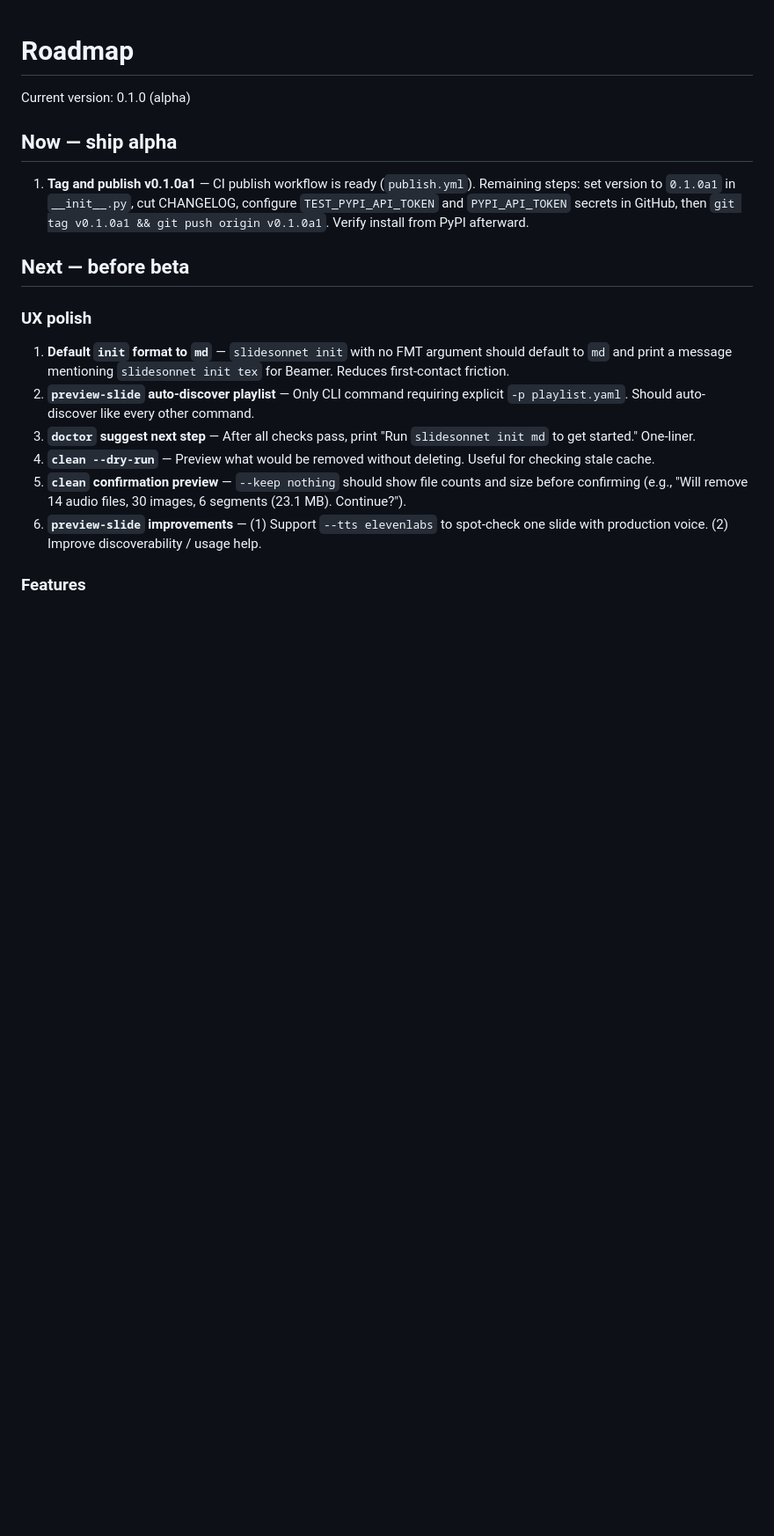
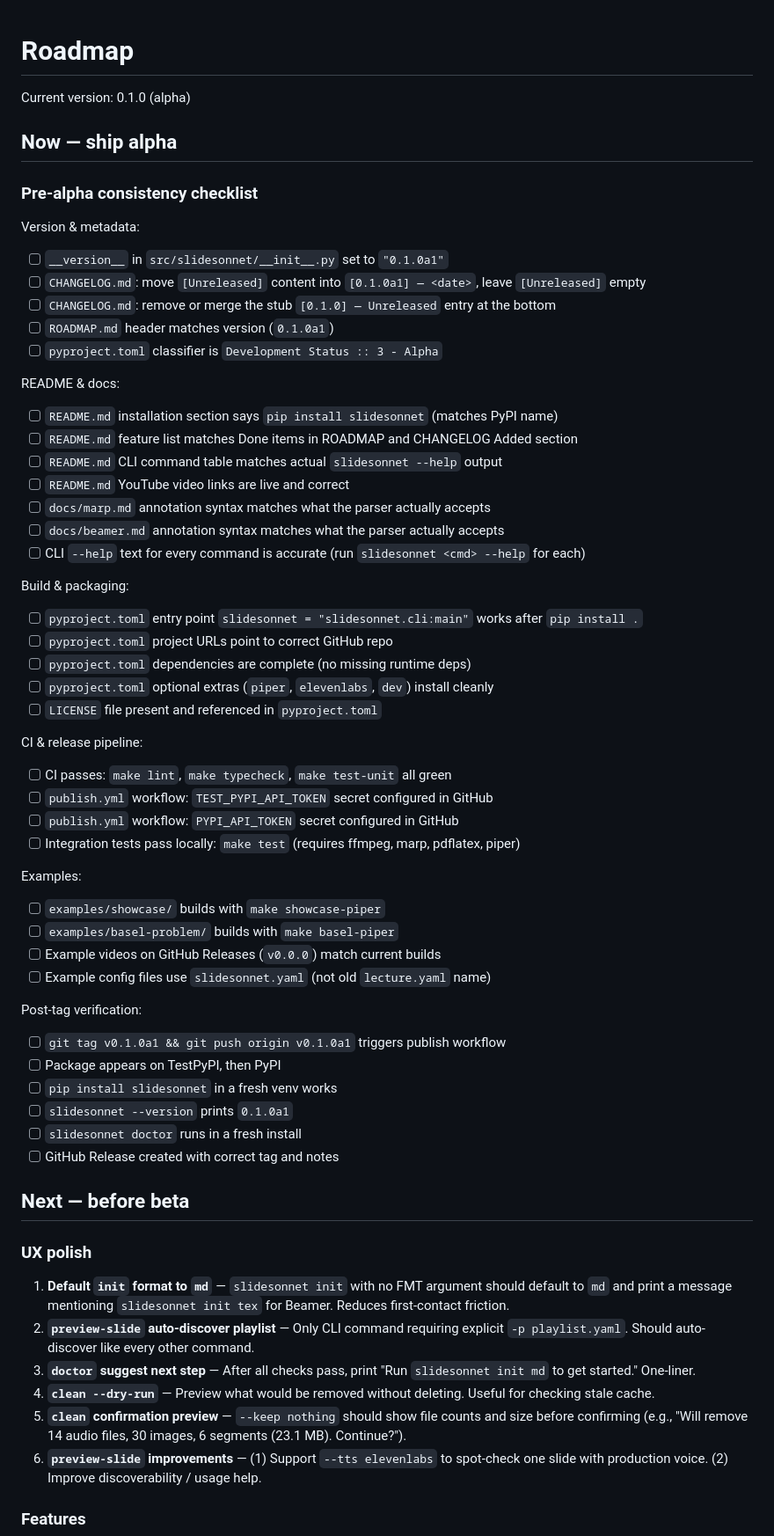
Before and after one commit to avivz/slideSonnet, a Markdown page: ROADMAP.md, the part around the change. Shown at 88% size. Drawn GitHub-style; blank space fills up the shorter version.

Commit message:
Expand pre-alpha release into a full consistency checklist
Replaces the single "tag and publish v0.1.0a1" item with a 30-point
checklist covering version metadata, README/docs, packaging, CI/secrets,
examples, and post-tag verification.

```diff
--- a/ROADMAP.md
+++ b/ROADMAP.md
@@ -4,7 +4,50 @@ Current version: 0.1.0 (alpha)
 
 ## Now — ship alpha
 
-1. **Tag and publish v0.1.0a1** — CI publish workflow is ready (`publish.yml`). Remaining steps: set version to `0.1.0a1` in `__init__.py`, cut CHANGELOG, configure `TEST_PYPI_API_TOKEN` and `PYPI_API_TOKEN` secrets in GitHub, then `git tag v0.1.0a1 && git push origin v0.1.0a1`. Verify install from PyPI afterward.
+### Pre-alpha consistency checklist
+
+Version & metadata:
+- [ ] `__version__` in `src/slidesonnet/__init__.py` set to `"0.1.0a1"`
+- [ ] `CHANGELOG.md`: move `[Unreleased]` content into `[0.1.0a1] — <date>`, leave `[Unreleased]` empty
+- [ ] `CHANGELOG.md`: remove or merge the stub `[0.1.0] — Unreleased` entry at the bottom
+- [ ] `ROADMAP.md` header matches version (`0.1.0a1`)
+- [ ] `pyproject.toml` classifier is `Development Status :: 3 - Alpha`
+
+README & docs:
+- [ ] `README.md` installation section says `pip install slidesonnet` (matches PyPI name)
+- [ ] `README.md` feature list matches Done items in ROADMAP and CHANGELOG Added section
+- [ ] `README.md` CLI command table matches actual `slidesonnet --help` output
+- [ ] `README.md` YouTube video links are live and correct
+- [ ] `docs/marp.md` annotation syntax matches what the parser actually accepts
+- [ ] `docs/beamer.md` annotation syntax matches what the parser actually accepts
+- [ ] CLI `--help` text for every command is accurate (run `slidesonnet <cmd> --help` for each)
+
+Build & packaging:
+- [ ] `pyproject.toml` entry point `slidesonnet = "slidesonnet.cli:main"` works after `pip install .`
+- [ ] `pyproject.toml` project URLs point to correct GitHub repo
+- [ ] `pyproject.toml` dependencies are complete (no missing runtime deps)
+- [ ] `pyproject.toml` optional extras (`piper`, `elevenlabs`, `dev`) install cleanly
+- [ ] `LICENSE` file present and referenced in `pyproject.toml`
+
+CI & release pipeline:
+- [ ] CI passes: `make lint`, `make typecheck`, `make test-unit` all green
+- [ ] `publish.yml` workflow: `TEST_PYPI_API_TOKEN` secret configured in GitHub
+- [ ] `publish.yml` workflow: `PYPI_API_TOKEN` secret configured in GitHub
+- [ ] Integration tests pass locally: `make test` (requires ffmpeg, marp, pdflatex, piper)
+
+Examples:
+- [ ] `examples/showcase/` builds with `make showcase-piper`
+- [ ] `examples/basel-problem/` builds with `make basel-piper`
+- [ ] Example videos on GitHub Releases (`v0.0.0`) match current builds
+- [ ] Example config files use `slidesonnet.yaml` (not old `lecture.yaml` name)
+
+Post-tag verification:
+- [ ] `git tag v0.1.0a1 && git push origin v0.1.0a1` triggers publish workflow
+- [ ] Package appears on TestPyPI, then PyPI
+- [ ] `pip install slidesonnet` in a fresh venv works
+- [ ] `slidesonnet --version` prints `0.1.0a1`
+- [ ] `slidesonnet doctor` runs in a fresh install
+- [ ] GitHub Release created with correct tag and notes
 
 ## Next — before beta
 
```
